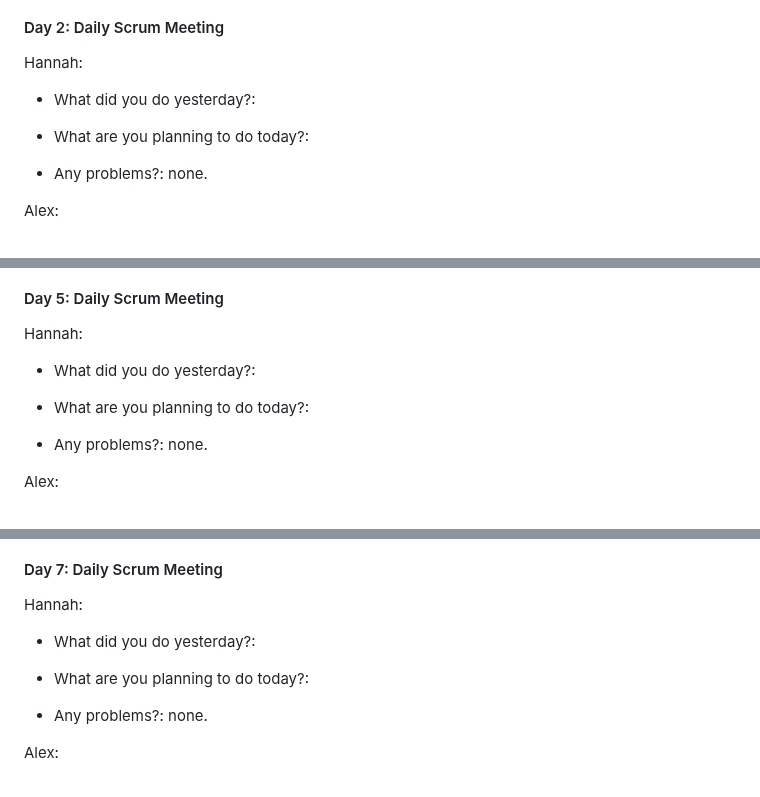
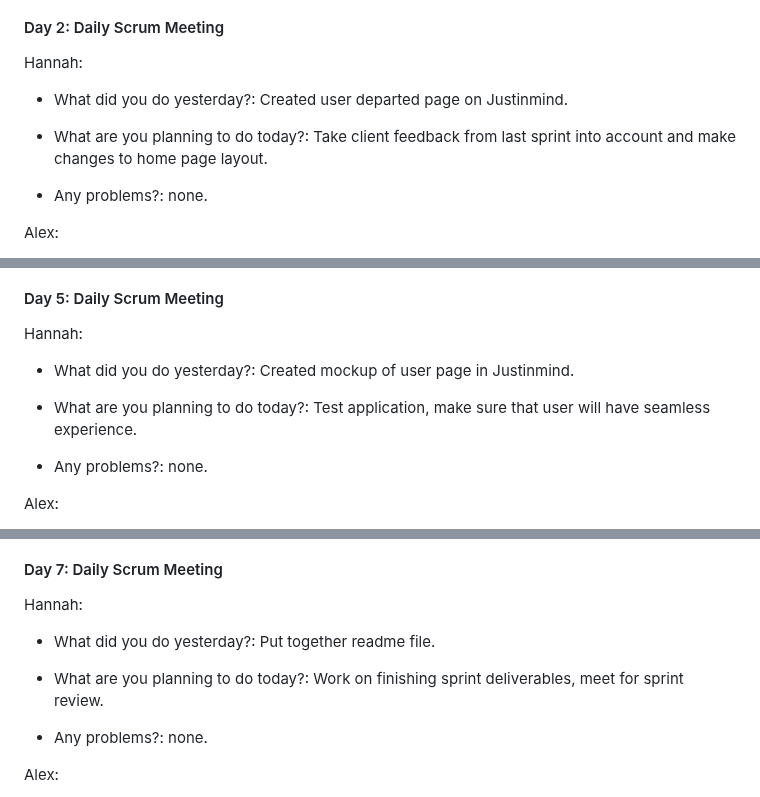
Before and after one commit to ahoff2910/hdl1-training-status, a Markdown page: README.md, 3 parts joined by grey strips. GitHub-like rendering.

```diff
--- a/README.md
+++ b/README.md
@@ -133,10 +133,10 @@
         <p>Hannah:</p>
         <ul>
             <li>
-                <p>What did you do yesterday?:</p>
+                <p>What did you do yesterday?: Created user departed page on Justinmind.</p>
             </li>
             <li>
-                <p>What are you planning to do today?:</p>
+                <p>What are you planning to do today?: Take client feedback from last sprint into account and make changes to home page layout.</p>
             </li>
             <li>
                 <p>Any problems?: none.</p>
@@ -194,10 +194,10 @@
         <p>Hannah:</p>
         <ul>
             <li>
-                <p>What did you do yesterday?:</p>
+                <p>What did you do yesterday?: Created mockup of user page in Justinmind.</p>
             </li>
             <li>
-                <p>What are you planning to do today?:</p>
+                <p>What are you planning to do today?: Test application, make sure that user will have seamless experience. </p>
             </li>
             <li>
                 <p>Any problems?: none.</p>
@@ -255,10 +255,10 @@
         <p>Hannah:</p>
         <ul>
             <li>
-                <p>What did you do yesterday?:</p>
+                <p>What did you do yesterday?: Put together readme file. </p>
             </li>
             <li>
-                <p>What are you planning to do today?:</p>
+                <p>What are you planning to do today?: Work on finishing sprint deliverables, meet for sprint review. </p>
             </li>
             <li>
                 <p>Any problems?: none.</p>
```
Also changed, not shown: other parts of README.md (+2 -2 lines).
